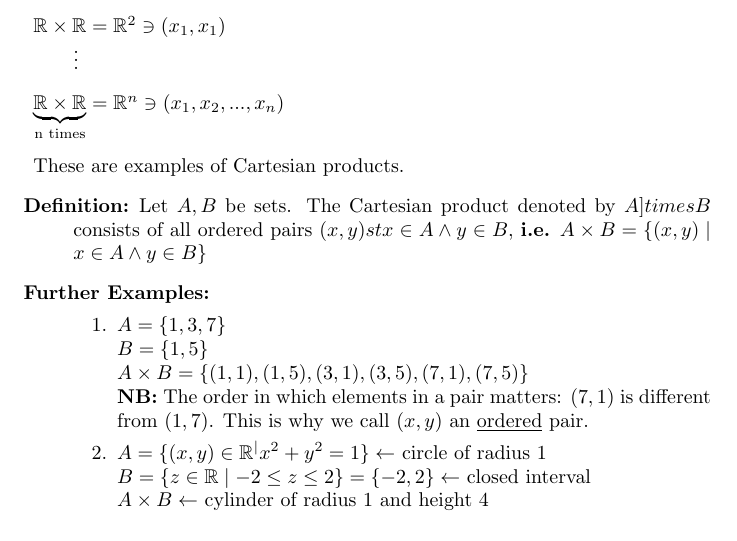
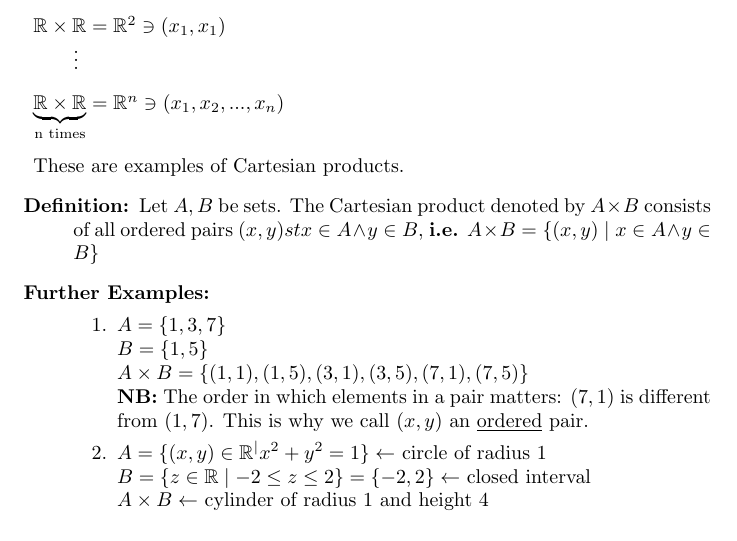
Before and after one commit to Scarlehh/Discrete_Math_Notes, a LaTeX document (notes.tex): part of page 11 of 66, cut so that both start at the same text. Compiled offline with pdfLaTeX.

Commit message:
lrn2latex scrublett @ sec 6

```diff
--- a/notes.tex
+++ b/notes.tex
@@ -405,7 +405,7 @@
 		\item $\mathbb{R} \times \mathbb{R} = \mathbb{R}^2 \ni (x_1, x_1)$ \\ \vdots
 		\item $\underbrace{\mathbb{R} \times \mathbb{R}}_{\text{n times}} = \mathbb{R}^n \ni (x_1, x_2, ..., x_n)$
 		\item These are examples of Cartesian products.
-		\item[Definition:] Let $A, B$ be sets. The Cartesian product denoted by $A ]times B$ consists of all ordered pairs $(x, y) st x \in A \land y \in B$, \textbf{i.e.} $A \times B = \{(x, y) \mid x \in A \land y \in B \}$
+		\item[Definition:] Let $A, B$ be sets. The Cartesian product denoted by $A \times B$ consists of all ordered pairs $(x, y) st x \in A \land y \in B$, \textbf{i.e.} $A \times B = \{(x, y) \mid x \in A \land y \in B \}$
 		\item[Further Examples:]
 		\begin{enumerate}
 			\item[]
```
Also changed, not shown: notes.pdf.
